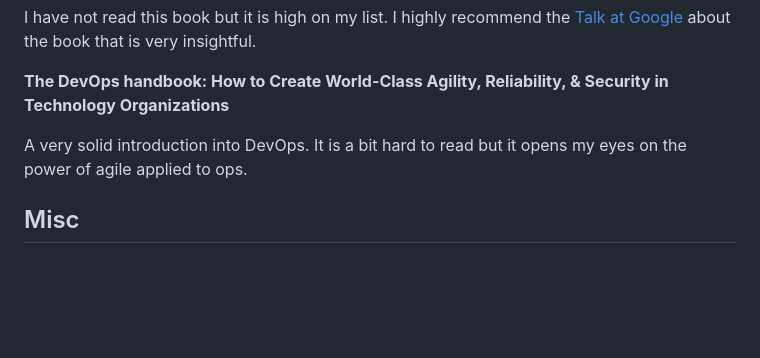
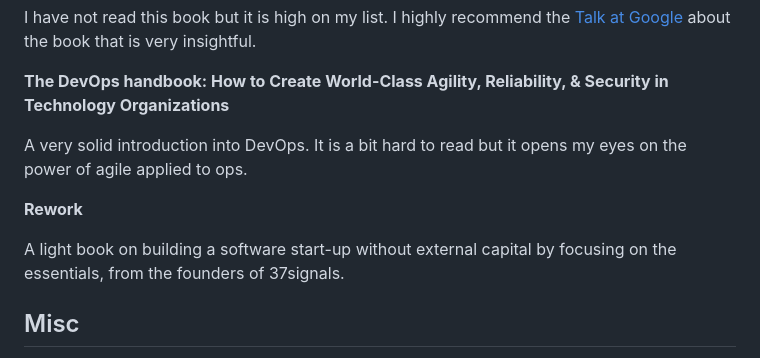
Before and after one commit to jchaffraix/JulienCorner, a Markdown page: pages/books.md, the part around the change. Rendered like a GitHub page; blank space fills up the shorter version.

Commit message:
Add Rework to the list
This was an oversight.

```diff
--- a/pages/books.md
+++ b/pages/books.md
@@ -87,6 +87,10 @@ I have not read this book but it is high on my list. I highly recommend the [Tal
 
 A very solid introduction into DevOps. It is a bit hard to read but it opens my eyes on the power of agile applied to ops.
 
+**Rework**
+
+A light book on building a software start-up without external capital by focusing on the essentials, from the founders of 37signals.
+
 ## Misc
 
 **How to read a book**
```
